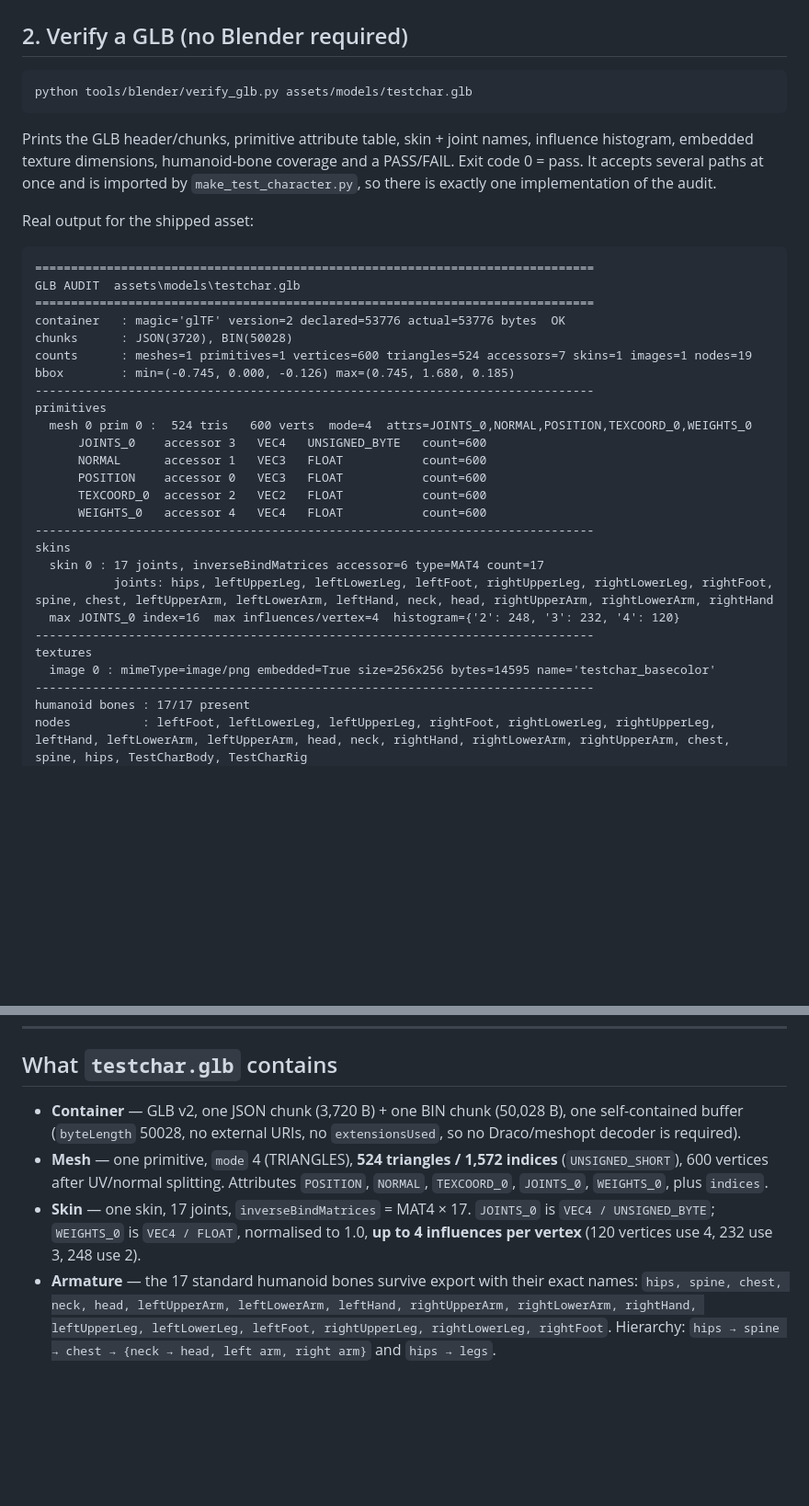
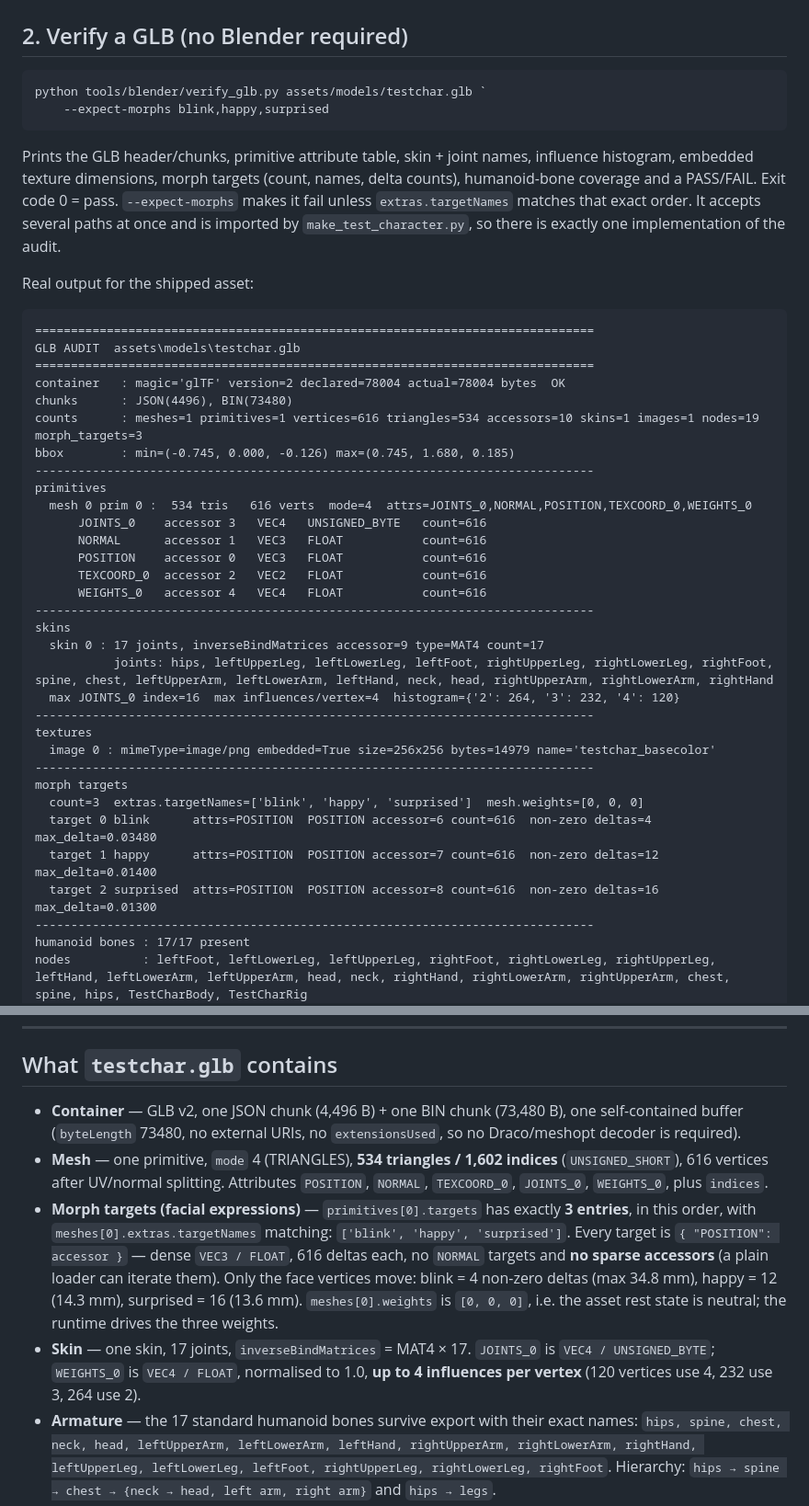
Before and after one commit to Kimi-syl/kimios, a Markdown page: tools/blender/README.md, 2 parts joined by grey strips. Shown at 92% size. Rendered like a GitHub page; blank space fills up the shorter version.

````diff
--- a/tools/blender/README.md
+++ b/tools/blender/README.md
@@ -66,13 +71,16 @@ and exits non-zero if any contract feature is missing.
 ## 2. Verify a GLB (no Blender required)
 
 ```powershell
-python tools/blender/verify_glb.py assets/models/testchar.glb
+python tools/blender/verify_glb.py assets/models/testchar.glb `
+    --expect-morphs blink,happy,surprised
 ```
 
 Prints the GLB header/chunks, primitive attribute table, skin + joint names,
-influence histogram, embedded texture dimensions, humanoid-bone coverage and a
-PASS/FAIL. Exit code 0 = pass. It accepts several paths at once and is imported
-by `make_test_character.py`, so there is exactly one implementation of the audit.
+influence histogram, embedded texture dimensions, morph targets (count, names,
+delta counts), humanoid-bone coverage and a PASS/FAIL. Exit code 0 = pass.
+`--expect-morphs` makes it fail unless `extras.targetNames` matches that exact
+order. It accepts several paths at once and is imported by
+`make_test_character.py`, so there is exactly one implementation of the audit.
 
 Real output for the shipped asset:
 
@@ -80,26 +88,32 @@ Real output for the shipped asset:
 ==============================================================================
 GLB AUDIT  assets\models\testchar.glb
 ==============================================================================
-container   : magic='glTF' version=2 declared=53776 actual=53776 bytes  OK
-chunks      : JSON(3720), BIN(50028)
-counts      : meshes=1 primitives=1 vertices=600 triangles=524 accessors=7 skins=1 images=1 nodes=19
+container   : magic='glTF' version=2 declared=78004 actual=78004 bytes  OK
+chunks      : JSON(4496), BIN(73480)
+counts      : meshes=1 primitives=1 vertices=616 triangles=534 accessors=10 skins=1 images=1 nodes=19 morph_targets=3
 bbox        : min=(-0.745, 0.000, -0.126) max=(0.745, 1.680, 0.185)
 ------------------------------------------------------------------------------
 primitives
-  mesh 0 prim 0 :  524 tris   600 verts  mode=4  attrs=JOINTS_0,NORMAL,POSITION,TEXCOORD_0,WEIGHTS_0
-      JOINTS_0    accessor 3   VEC4   UNSIGNED_BYTE   count=600
-      NORMAL      accessor 1   VEC3   FLOAT           count=600
-      POSITION    accessor 0   VEC3   FLOAT           count=600
-      TEXCOORD_0  accessor 2   VEC2   FLOAT           count=600
-      WEIGHTS_0   accessor 4   VEC4   FLOAT           count=600
+  mesh 0 prim 0 :  534 tris   616 verts  mode=4  attrs=JOINTS_0,NORMAL,POSITION,TEXCOORD_0,WEIGHTS_0
+      JOINTS_0    accessor 3   VEC4   UNSIGNED_BYTE   count=616
+      NORMAL      accessor 1   VEC3   FLOAT           count=616
+      POSITION    accessor 0   VEC3   FLOAT           count=616
+      TEXCOORD_0  accessor 2   VEC2   FLOAT           count=616
+      WEIGHTS_0   accessor 4   VEC4   FLOAT           count=616
 ------------------------------------------------------------------------------
 skins
-  skin 0 : 17 joints, inverseBindMatrices accessor=6 type=MAT4 count=17
+  skin 0 : 17 joints, inverseBindMatrices accessor=9 type=MAT4 count=17
            joints: hips, leftUpperLeg, leftLowerLeg, leftFoot, rightUpperLeg, rightLowerLeg, rightFoot, spine, chest, leftUpperArm, leftLowerArm, leftHand, neck, head, rightUpperArm, rightLowerArm, rightHand
-  max JOINTS_0 index=16  max influences/vertex=4  histogram={'2': 248, '3': 232, '4': 120}
+  max JOINTS_0 index=16  max influences/vertex=4  histogram={'2': 264, '3': 232, '4': 120}
 ------------------------------------------------------------------------------
 textures
-  image 0 : mimeType=image/png embedded=True size=256x256 bytes=14595 name='testchar_basecolor'
+  image 0 : mimeType=image/png embedded=True size=256x256 bytes=14979 name='testchar_basecolor'
+------------------------------------------------------------------------------
+morph targets
+  count=3  extras.targetNames=['blink', 'happy', 'surprised']  mesh.weights=[0, 0, 0]
+  target 0 blink      attrs=POSITION  POSITION accessor=6 count=616  non-zero deltas=4  max_delta=0.03480
+  target 1 happy      attrs=POSITION  POSITION accessor=7 count=616  non-zero deltas=12  max_delta=0.01400
+  target 2 surprised  attrs=POSITION  POSITION accessor=8 count=616  non-zero deltas=16  max_delta=0.01300
 ------------------------------------------------------------------------------
 humanoid bones : 17/17 present
 nodes          : leftFoot, leftLowerLeg, leftUpperLeg, rightFoot, rightLowerLeg, rightUpperLeg, leftHand, leftLowerArm, leftUpperArm, head, neck, rightHand, rightLowerArm, rightUpperArm, chest, spine, hips, TestCharBody, TestCharRig
@@ -155,17 +169,25 @@ Behaviour:
 
 ## What `testchar.glb` contains
 
-* **Container** — GLB v2, one JSON chunk (3,720 B) + one BIN chunk (50,028 B),
-  one self-contained buffer (`byteLength` 50028, no external URIs, no
+* **Container** — GLB v2, one JSON chunk (4,496 B) + one BIN chunk (73,480 B),
+  one self-contained buffer (`byteLength` 73480, no external URIs, no
   `extensionsUsed`, so no Draco/meshopt decoder is required).
-* **Mesh** — one primitive, `mode` 4 (TRIANGLES), **524 triangles / 1,572
-  indices** (`UNSIGNED_SHORT`), 600 vertices after UV/normal splitting.
+* **Mesh** — one primitive, `mode` 4 (TRIANGLES), **534 triangles / 1,602
+  indices** (`UNSIGNED_SHORT`), 616 vertices after UV/normal splitting.
   Attributes `POSITION`, `NORMAL`, `TEXCOORD_0`, `JOINTS_0`, `WEIGHTS_0`,
   plus `indices`.
+* **Morph targets (facial expressions)** — `primitives[0].targets` has exactly
+  **3 entries**, in this order, with `meshes[0].extras.targetNames` matching:
+  `['blink', 'happy', 'surprised']`. Every target is `{ "POSITION": accessor }`
+  — dense `VEC3 / FLOAT`, 616 deltas each, no `NORMAL` targets and **no sparse
+  accessors** (a plain loader can iterate them). Only the face vertices move:
+  blink = 4 non-zero deltas (max 34.8 mm), happy = 12 (14.3 mm),
+  surprised = 16 (13.6 mm). `meshes[0].weights` is `[0, 0, 0]`, i.e. the asset
+  rest state is neutral; the runtime drives the three weights.
 * **Skin** — one skin, 17 joints, `inverseBindMatrices` = MAT4 × 17.
   `JOINTS_0` is `VEC4 / UNSIGNED_BYTE`; `WEIGHTS_0` is `VEC4 / FLOAT`,
   normalised to 1.0, **up to 4 influences per vertex**
-  (120 vertices use 4, 232 use 3, 248 use 2).
+  (120 vertices use 4, 232 use 3, 264 use 2).
 * **Armature** — the 17 standard humanoid bones survive export with their exact
   names:
   `hips, spine, chest, neck, head, leftUpperArm, leftLowerArm, leftHand,
````
Also changed, not shown: other parts of tools/blender/README.md (+36 -5 lines), assets/models/testchar_contact.png, assets/models/testchar_expressions.png (added), 6 other files.
